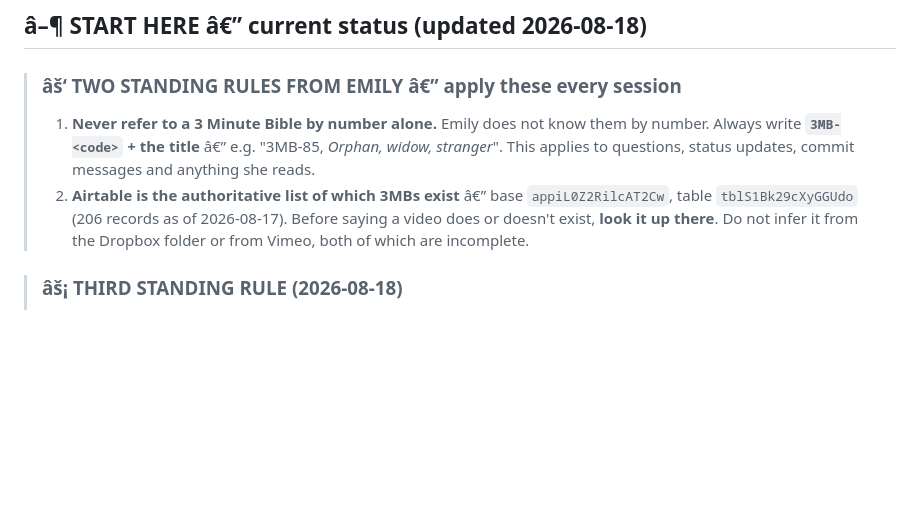
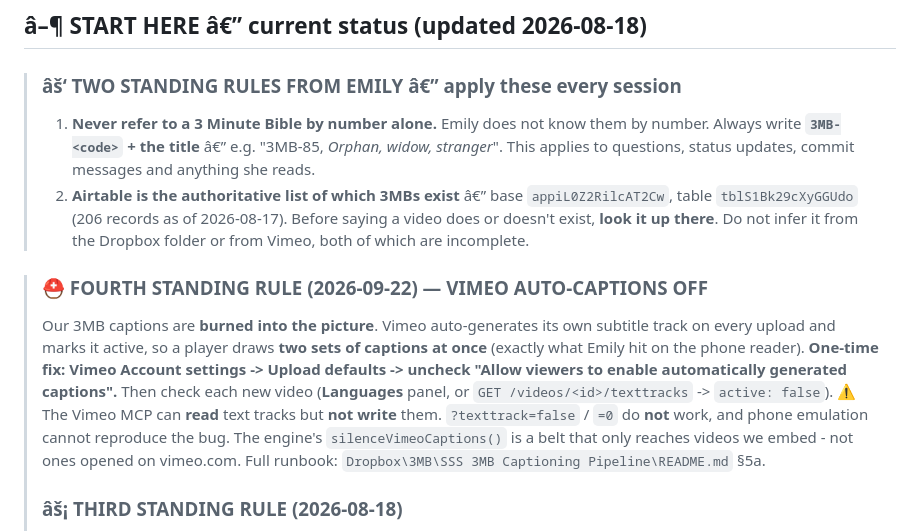
Before and after one commit to candlerfoundry/sunday_school_simplified, a Markdown page: README.md, the part around the change. Drawn GitHub-style; blank space fills up the shorter version.

Commit message:
README: fourth standing rule - Vimeo auto-captions off on every upload
Emily turned the existing tracks off in Vimeo on 22 Sep, which fixes the
duplicate captions at the source. This records the convention so future
uploads do not reintroduce them. The account-level Upload-defaults
checkbox is the durable fix; per-video toggling is the fallback.

Co-Authored-By: Claude Opus 5 <noreply@anthropic.com>

```diff
--- a/README.md
+++ b/README.md
@@ -25,6 +25,15 @@ for the *Sunday School Simplified* series from The Candler Foundry. One shared f
 >    exist, **look it up there**. Do not infer it from the Dropbox folder or from Vimeo, both of which
 >    are incomplete.
 
+> ### ⛑ FOURTH STANDING RULE (2026-09-22) — VIMEO AUTO-CAPTIONS OFF
+> Our 3MB captions are **burned into the picture**. Vimeo auto-generates its own subtitle track on every
+> upload and marks it active, so a player draws **two sets of captions at once** (exactly what Emily hit on
+> the phone reader). **One-time fix: Vimeo Account settings -> Upload defaults -> uncheck "Allow viewers to
+> enable automatically generated captions".** Then check each new video (**Languages** panel, or
+> `GET /videos/<id>/texttracks` -> `active: false`). ⚠ The Vimeo MCP can **read** text tracks but **not
+> write** them. `?texttrack=false` / `=0` do **not** work, and phone emulation cannot reproduce the bug.
+> The engine's `silenceVimeoCaptions()` is a belt that only reaches videos we embed - not ones opened on
+> vimeo.com. Full runbook: `Dropbox\3MB\SSS 3MB Captioning Pipeline\README.md` §5a.
 > ### âš¡ THIRD STANDING RULE (2026-08-18)
 > **Burned captions never start until BOTH the title card AND the name/intro card have cleared** (13â€“17s;
 > Bonfiglio â‰ˆ15.5s, Arnold â‰ˆ17s). The silent, uncaptioned opening is INTENTIONAL â€” never "fix" it, even
```
